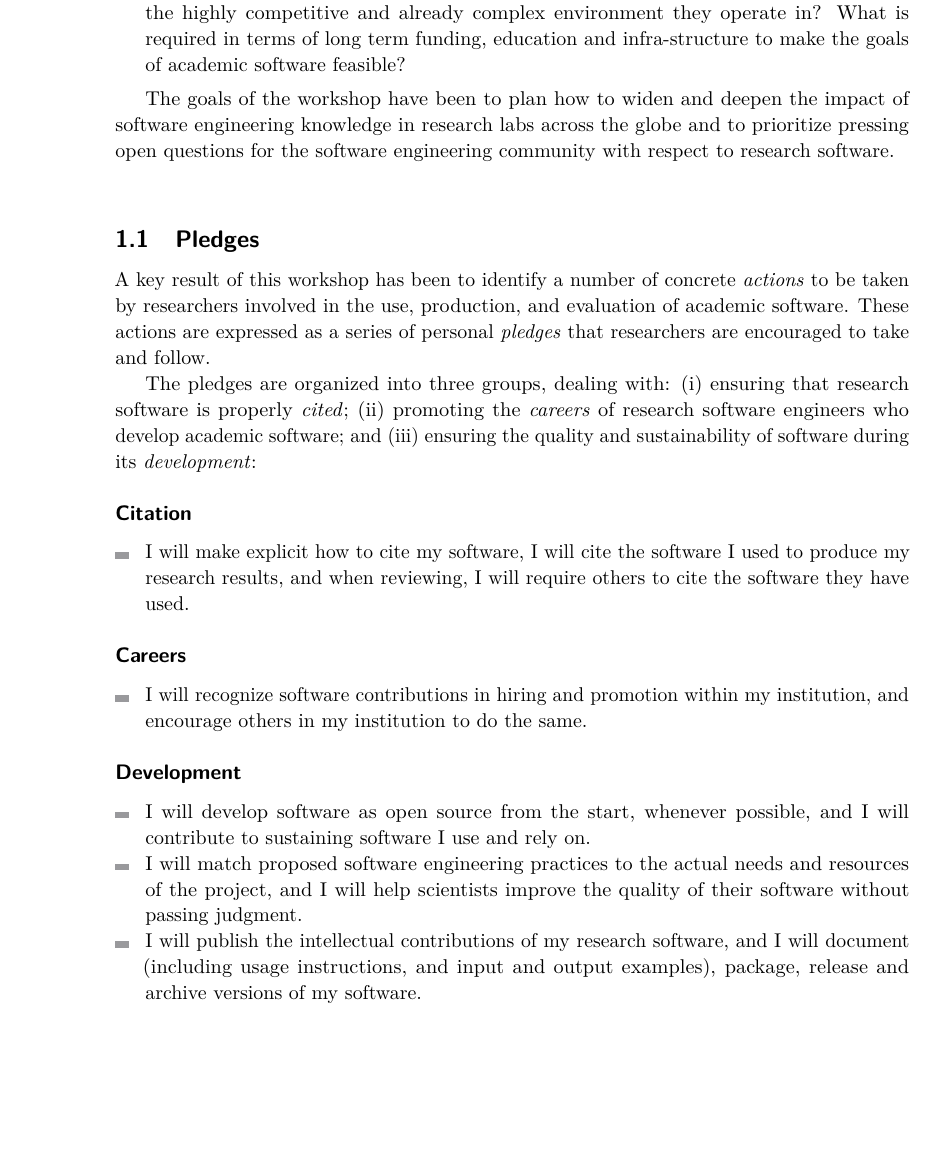
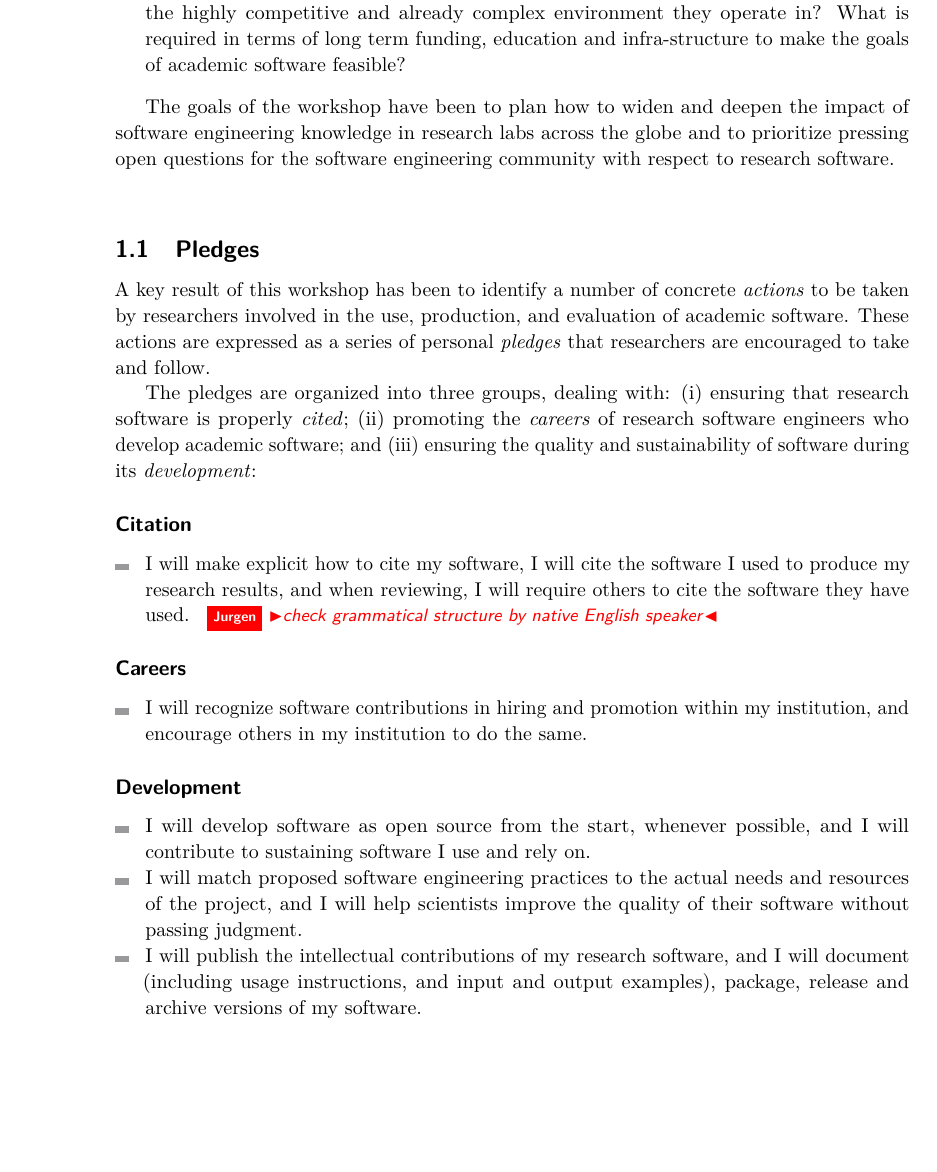
Before and after one commit to DagstuhlEAS/draft-manifesto, a LaTeX document (dagstuhl-eas-manifesto.tex): part of page 6 of 20, cut so that both start at the same text, the shorter picture padded with empty space. Compiled offline with pdfLaTeX.

Commit message:
minor clearpage

```diff
--- a/dagstuhl-eas-manifesto.tex
+++ b/dagstuhl-eas-manifesto.tex
@@ -201,7 +201,7 @@ and
 % ----------
 \paragraph{Citation}
 \begin{itemize}
-\item I will make explicit how to cite my software, I will cite the software I used to produce my research results, and when reviewing, I will require others to cite the software they have used.
+\item I will make explicit how to cite my software, I will cite the software I used to produce my research results, and when reviewing, I will require others to cite the software they have used. \jv{check grammatical structure by native English speaker}
 %\katznote{maybe ``\dots and when reviewing, I will require others to cite the software they have used.''}
 \end{itemize}
 
@@ -219,6 +219,7 @@ and
 \item I will publish the intellectual contributions of my research software, and I will document (including usage instructions, and input and output examples), package, release and archive versions of my software.
 \end{itemize}
 
+\clearpage
 \subsection{Pledge discussion}
 
 Here we discuss, for each pledge, the \emph{background} motivating the pledge, possible \emph{contradictions or concerns} pose challenges for the pledge, \emph{what actions are needed}, \emph{what impact} these actions are expected to bring, and \emph{who else needs to take action}.
```
